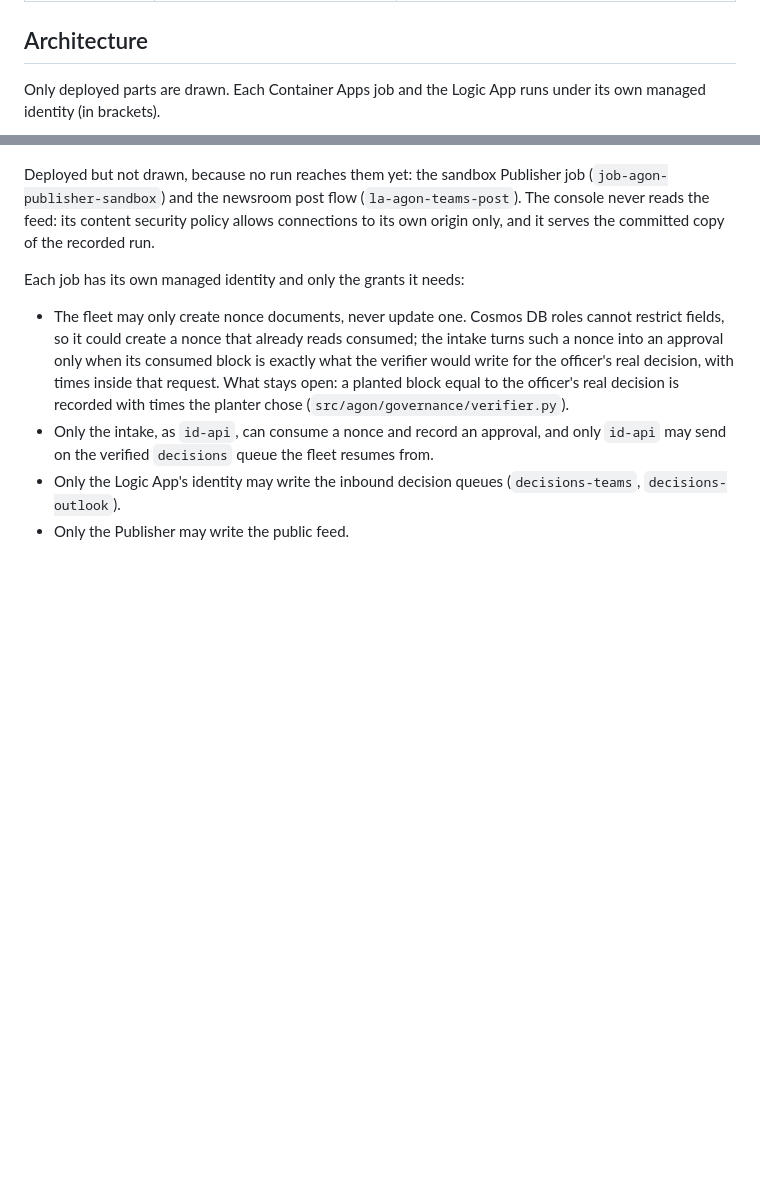
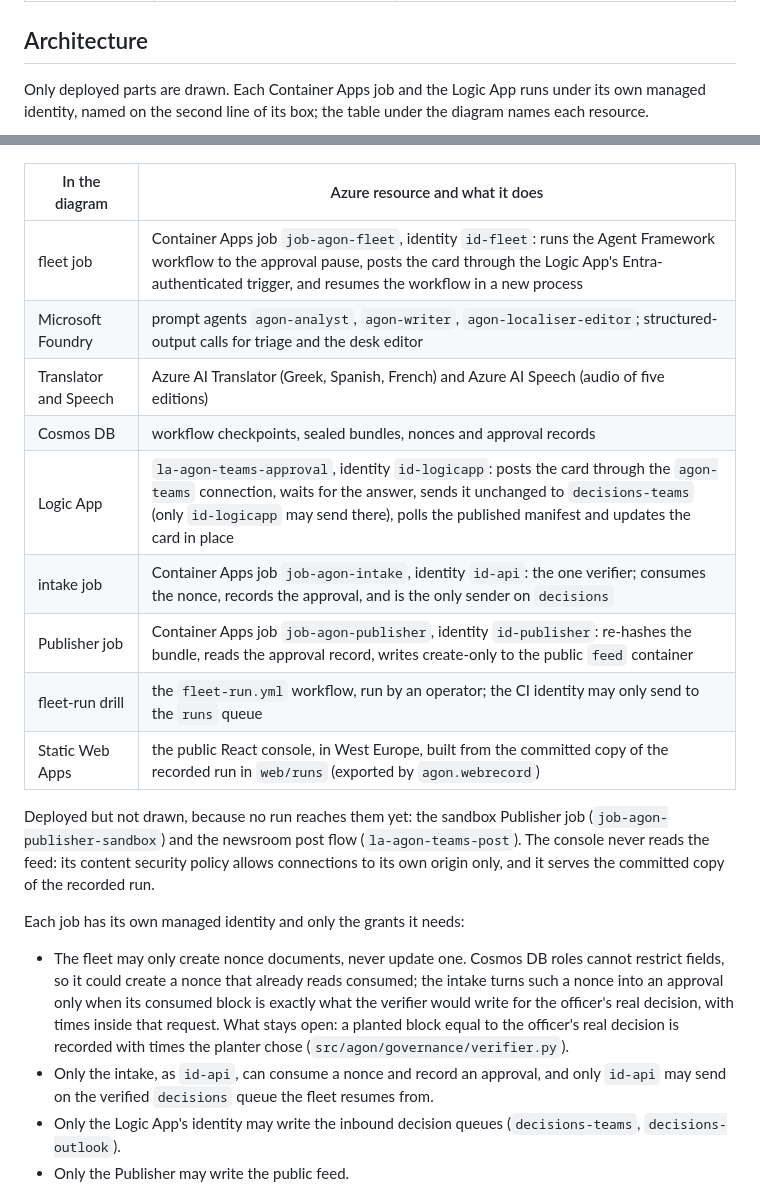
Before and after one commit to upgradedev/agon-azure, a Markdown page: README.md, 2 parts joined by grey strips. Drawn GitHub-style; blank space fills up the shorter version.

Commit message:
docs(readme): compact architecture and workflow diagrams, with a table naming each Azure resource

````diff
--- a/README.md
+++ b/README.md
@@ -74,6 +74,6 @@ Microsoft Foundry agents (analyst, writer, localiser-editor), run as a Microsoft
 
 ## Architecture
 
-Only deployed parts are drawn. Each Container Apps job and the Logic App runs under its own managed identity (in brackets).
+Only deployed parts are drawn. Each Container Apps job and the Logic App runs under its own managed identity, named on the second line of its box; the table under the diagram names each resource.
 
 ```mermaid
@@ -124,4 +125,16 @@ flowchart TB
 ```
+
+| In the diagram | Azure resource and what it does |
+|---|---|
+| fleet job | Container Apps job `job-agon-fleet`, identity `id-fleet`: runs the Agent Framework workflow to the approval pause, posts the card through the Logic App's Entra-authenticated trigger, and resumes the workflow in a new process |
+| Microsoft Foundry | prompt agents `agon-analyst`, `agon-writer`, `agon-localiser-editor`; structured-output calls for triage and the desk editor |
+| Translator and Speech | Azure AI Translator (Greek, Spanish, French) and Azure AI Speech (audio of five editions) |
+| Cosmos DB | workflow checkpoints, sealed bundles, nonces and approval records |
+| Logic App | `la-agon-teams-approval`, identity `id-logicapp`: posts the card through the `agon-teams` connection, waits for the answer, sends it unchanged to `decisions-teams` (only `id-logicapp` may send there), polls the published manifest and updates the card in place |
+| intake job | Container Apps job `job-agon-intake`, identity `id-api`: the one verifier; consumes the nonce, records the approval, and is the only sender on `decisions` |
+| Publisher job | Container Apps job `job-agon-publisher`, identity `id-publisher`: re-hashes the bundle, reads the approval record, writes create-only to the public `feed` container |
+| fleet-run drill | the `fleet-run.yml` workflow, run by an operator; the CI identity may only send to the `runs` queue |
+| Static Web Apps | the public React console, in West Europe, built from the committed copy of the recorded run in `web/runs` (exported by `agon.webrecord`) |
 
 Deployed but not drawn, because no run reaches them yet: the sandbox Publisher job (`job-agon-publisher-sandbox`) and the newsroom post flow (`la-agon-teams-post`). The console never reads the feed: its content security policy allows connections to its own origin only, and it serves the committed copy of the recorded run.
 
````
Also changed, not shown: other parts of README.md (+51 -52 lines).
